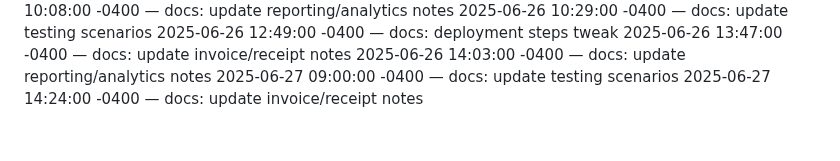
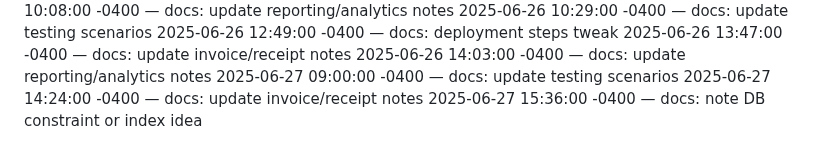
Before and after one commit to Dumisani-C/advanced_payment_and_support_system, a Markdown page: docs/CHANGELOG.md, the part around the change. GitHub-like rendering.

Commit message:
docs: note DB constraint or index idea

```diff
--- a/docs/CHANGELOG.md
+++ b/docs/CHANGELOG.md
@@ -451,3 +451,4 @@
 2025-06-26 14:03:00 -0400 — docs: update reporting/analytics notes
 2025-06-27 09:00:00 -0400 — docs: update testing scenarios
 2025-06-27 14:24:00 -0400 — docs: update invoice/receipt notes
+2025-06-27 15:36:00 -0400 — docs: note DB constraint or index idea
```
